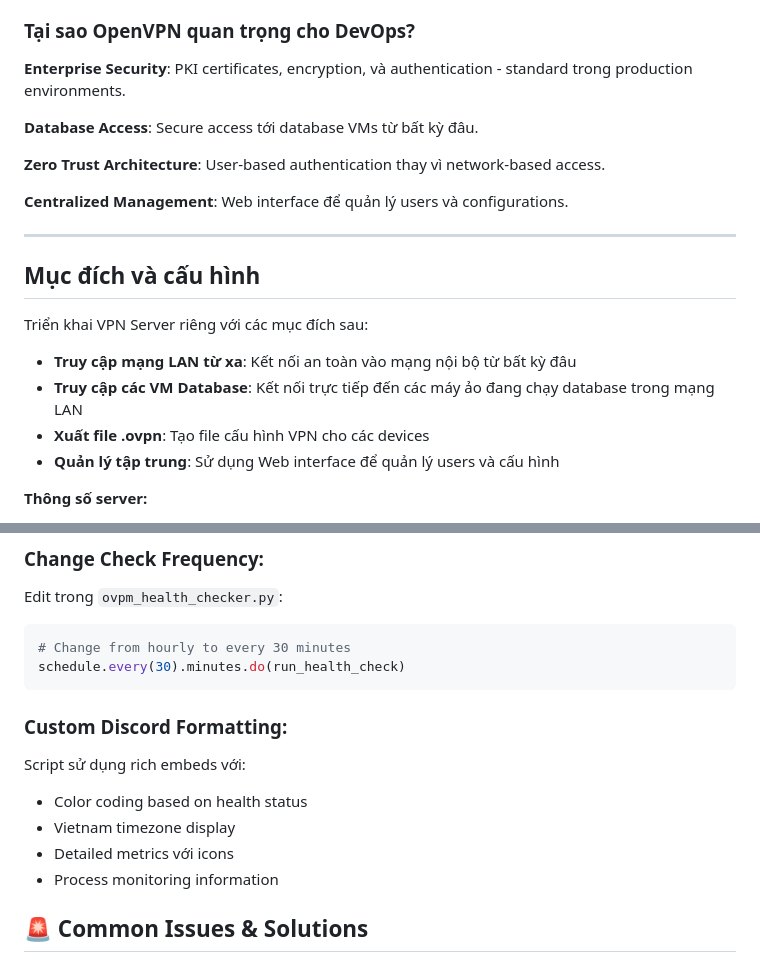
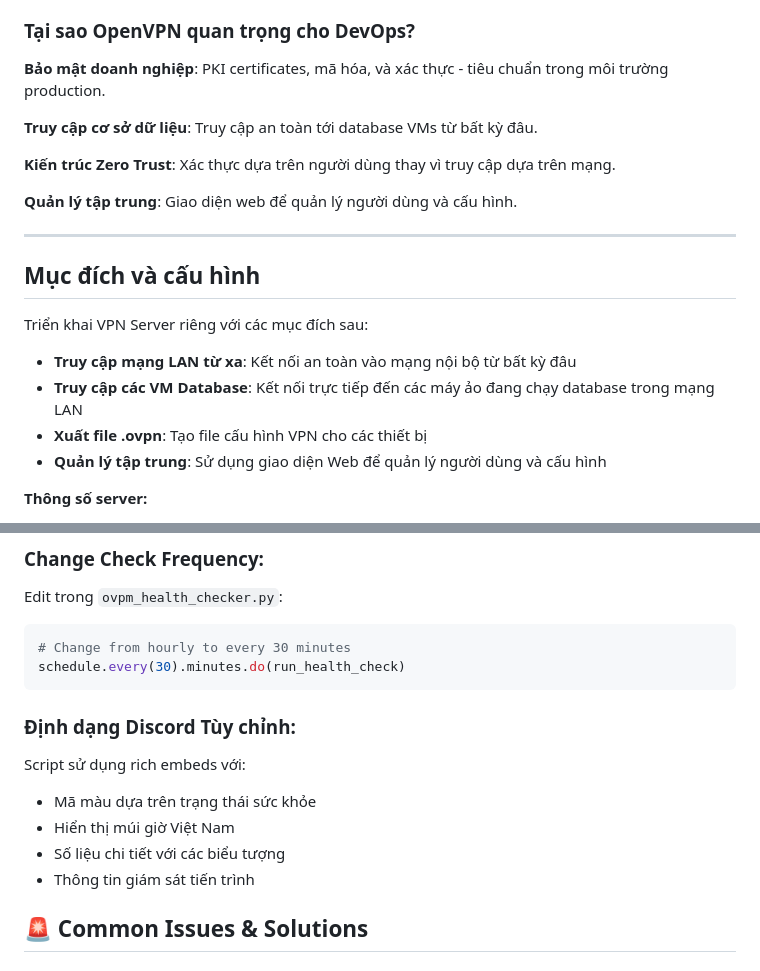
Before and after one commit to nguyentantai21042004/onprem-document, a Markdown page: VPN-Server-OpenVPN.md, 2 parts joined by grey strips. Drawn GitHub-style.

Commit message:
docs(vpn-server-openvpn): update document to vietnamese (G)

````diff
--- a/VPN-Server-OpenVPN.md
+++ b/VPN-Server-OpenVPN.md
@@ -6,13 +6,13 @@ OpenVPN Server với OVPM là **bước advanced level** trong home lab DevOps j
 
 ### Tại sao OpenVPN quan trọng cho DevOps?
 
-**Enterprise Security**: PKI certificates, encryption, và authentication - standard trong production environments.
+**Bảo mật doanh nghiệp**: PKI certificates, mã hóa, và xác thực - tiêu chuẩn trong môi trường production.
 
-**Database Access**: Secure access tới database VMs từ bất kỳ đâu.
+**Truy cập cơ sở dữ liệu**: Truy cập an toàn tới database VMs từ bất kỳ đâu.
 
-**Zero Trust Architecture**: User-based authentication thay vì network-based access.
+**Kiến trúc Zero Trust**: Xác thực dựa trên người dùng thay vì truy cập dựa trên mạng.
 
-**Centralized Management**: Web interface để quản lý users và configurations.
+**Quản lý tập trung**: Giao diện web để quản lý người dùng và cấu hình.
 
 ---
 
@@ -22,8 +22,8 @@ Triển khai VPN Server riêng với các mục đích sau:
 
 - **Truy cập mạng LAN từ xa**: Kết nối an toàn vào mạng nội bộ từ bất kỳ đâu
 - **Truy cập các VM Database**: Kết nối trực tiếp đến các máy ảo đang chạy database trong mạng LAN
-- **Xuất file .ovpn**: Tạo file cấu hình VPN cho các devices
-- **Quản lý tập trung**: Sử dụng Web interface để quản lý users và cấu hình
+- **Xuất file .ovpn**: Tạo file cấu hình VPN cho các thiết bị
+- **Quản lý tập trung**: Sử dụng giao diện Web để quản lý người dùng và cấu hình
 
 **Thông số server:**
 - IP Server: `192.168.1.210`
@@ -666,13 +666,12 @@ Edit trong `ovpm_health_checker.py`:
 # Change from hourly to every 30 minutes
 schedule.every(30).minutes.do(run_health_check)
 ```
-
-### Custom Discord Formatting:
+### Định dạng Discord Tùy chỉnh:
 Script sử dụng rich embeds với:
-- Color coding based on health status
-- Vietnam timezone display
-- Detailed metrics với icons
-- Process monitoring information
+- Mã màu dựa trên trạng thái sức khỏe
+- Hiển thị múi giờ Việt Nam
+- Số liệu chi tiết với các biểu tượng
+- Thông tin giám sát tiến trình
 
 ## 🚨 Common Issues & Solutions
 
````
